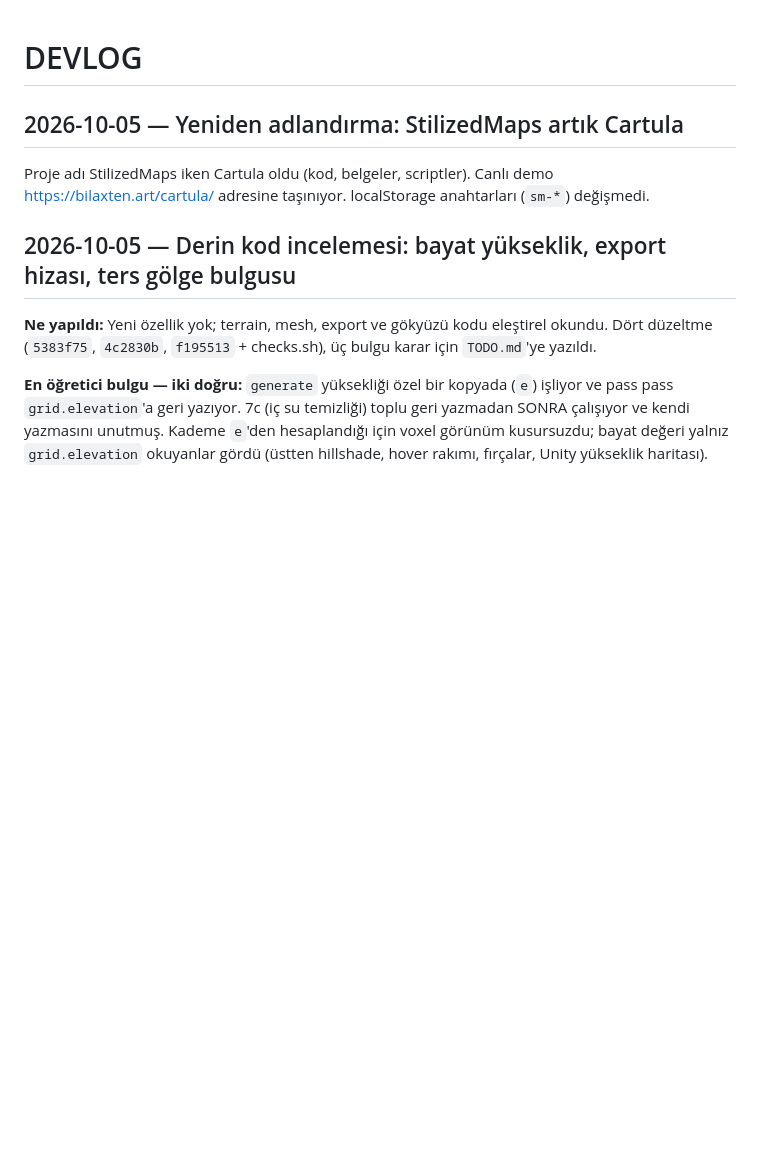
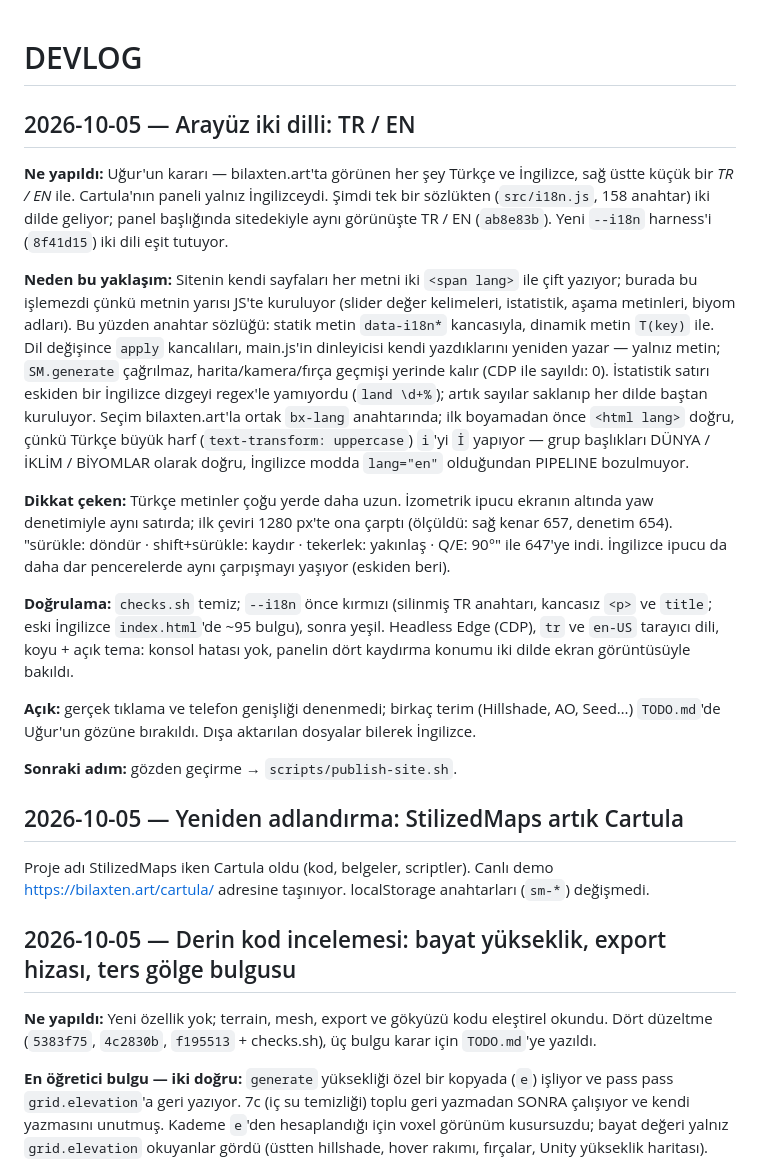
Before and after one commit to Bilaxten/Cartula, a Markdown page: docs/DEVLOG.md, the part around the change. Rendered like a GitHub page; blank space fills up the shorter version.

Commit message:
Handoff: TR / EN interface (CURRENT, DEVLOG, TODO review item)

```diff
--- a/docs/DEVLOG.md
+++ b/docs/DEVLOG.md
@@ -1,4 +1,45 @@
 # DEVLOG
+
+## 2026-10-05 — Arayüz iki dilli: TR / EN
+
+**Ne yapıldı:** Uğur'un kararı — bilaxten.art'ta görünen her şey Türkçe ve
+İngilizce, sağ üstte küçük bir *TR / EN* ile. Cartula'nın paneli yalnız
+İngilizceydi. Şimdi tek bir sözlükten (`src/i18n.js`, 158 anahtar) iki
+dilde geliyor; panel başlığında sitedekiyle aynı görünüşte TR / EN
+(`ab8e83b`). Yeni `--i18n` harness'i (`8f41d15`) iki dili eşit tutuyor.
+
+**Neden bu yaklaşım:** Sitenin kendi sayfaları her metni iki `<span
+lang>` ile çift yazıyor; burada bu işlemezdi çünkü metnin yarısı JS'te
+kuruluyor (slider değer kelimeleri, istatistik, aşama metinleri, biyom
+adları). Bu yüzden anahtar sözlüğü: statik metin `data-i18n*` kancasıyla,
+dinamik metin `T(key)` ile. Dil değişince `apply` kancalıları, main.js'in
+dinleyicisi kendi yazdıklarını yeniden yazar — yalnız metin; `SM.generate`
+çağrılmaz, harita/kamera/fırça geçmişi yerinde kalır (CDP ile sayıldı: 0).
+İstatistik satırı eskiden bir İngilizce dizgeyi regex'le yamıyordu
+(`land \d+%`); artık sayılar saklanıp her dilde baştan kuruluyor.
+Seçim bilaxten.art'la ortak `bx-lang` anahtarında; ilk boyamadan önce
+`<html lang>` doğru, çünkü Türkçe büyük harf (`text-transform: uppercase`)
+`i`'yi `İ` yapıyor — grup başlıkları DÜNYA / İKLİM / BİYOMLAR olarak doğru,
+İngilizce modda `lang="en"` olduğundan PIPELINE bozulmuyor.
+
+**Dikkat çeken:** Türkçe metinler çoğu yerde daha uzun. İzometrik
+ipucu ekranın altında yaw denetimiyle aynı satırda; ilk çeviri 1280 px'te
+ona çarptı (ölçüldü: sağ kenar 657, denetim 654). "sürükle: döndür ·
+shift+sürükle: kaydır · tekerlek: yakınlaş · Q/E: 90°" ile 647'ye indi.
+İngilizce ipucu da daha dar pencerelerde aynı çarpışmayı yaşıyor (eskiden
+beri).
+
+**Doğrulama:** `checks.sh` temiz; `--i18n` önce kırmızı (silinmiş TR
+anahtarı, kancasız `<p>` ve `title`; eski İngilizce `index.html`'de ~95
+bulgu), sonra yeşil. Headless Edge (CDP), `tr` ve `en-US` tarayıcı dili,
+koyu + açık tema: konsol hatası yok, panelin dört kaydırma konumu iki dilde
+ekran görüntüsüyle bakıldı.
+
+**Açık:** gerçek tıklama ve telefon genişliği denenmedi; birkaç terim
+(Hillshade, AO, Seed…) `TODO.md`'de Uğur'un gözüne bırakıldı. Dışa
+aktarılan dosyalar bilerek İngilizce.
+
+**Sonraki adım:** gözden geçirme → `scripts/publish-site.sh`.
 
 ## 2026-10-05 — Yeniden adlandırma: StilizedMaps artık Cartula
 
```
Also changed, not shown: CURRENT.md (+35 -1 lines), TODO.md (+9 -0 lines).
